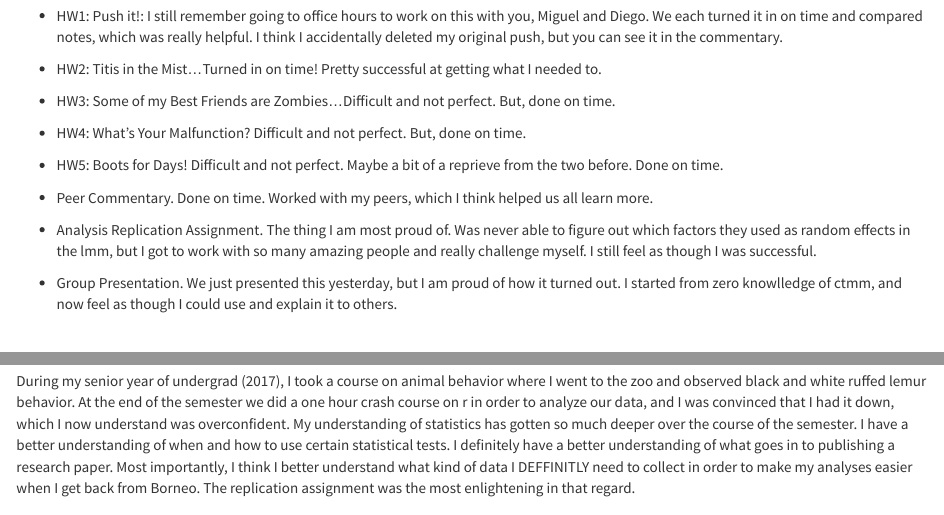
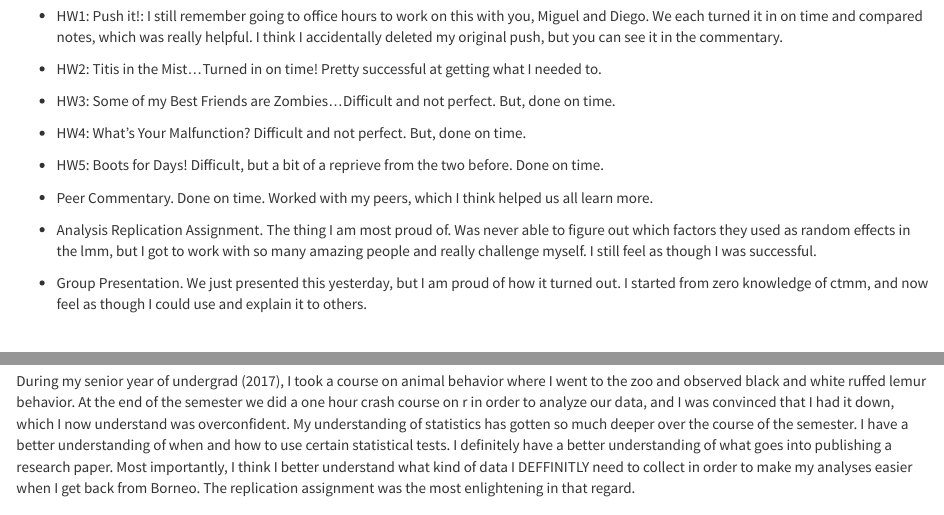
Before and after one commit to ZoeEAlbert/AlbertZ_F21_SelfEvalutaion-, an R Markdown document (AlbertZ_F21_SelfEvalutaion.Rmd): the page in a window 1100 px wide, from 2410 px down, and a second part further down, joined at a grey line. The pictures show the output file AlbertZ_F21_SelfEvalutaion.html that the author committed with the source, opened offline.

Commit message:
Updated commit

```diff
--- a/AlbertZ_F21_SelfEvalutaion.Rmd
+++ b/AlbertZ_F21_SelfEvalutaion.Rmd
@@ -109,13 +109,13 @@ In short, I accomplished all of the tasks I was asked to accomplish on time.
 
   + HW4: What's Your Malfunction?  Difficult and not perfect.  But, done on time.
 
-  + HW5: Boots for Days!  Difficult and not perfect.  Maybe a bit of a reprieve from the two before. Done on time.
+  + HW5: Boots for Days!  Difficult, but a bit of a reprieve from the two before. Done on time.
 
   + Peer Commentary.  Done on time.  Worked with my peers, which I think helped us all learn more.
 
   + Analysis Replication Assignment.  The thing I am most proud of.  Was never able to figure out which factors they used as random effects in the lmm, but I got to work with so many amazing people and really challenge myself.  I still feel as though I was successful.
 
-  + Group Presentation.  We just presented this yesterday, but I am proud of how it turned out.  I started from zero knowlledge of ctmm, and now feel as though I could use and explain it to others.
+  + Group Presentation.  We just presented this yesterday, but I am proud of how it turned out.  I started from zero knowledge of ctmm, and now feel as though I could use and explain it to others.
 
 <br><br><br><br><br><br>
 
@@ -137,7 +137,7 @@ I would say that there is no easy answer to whether or not my work/understanding
 
 ***
 
-During my senior year of undergrad (2017), I took a course on animal behavior where I went to the zoo and observed black and white ruffed lemur behavior.  At the end of the semester we did a one hour crash course on r in order to analyze our data, and I was convinced that I had it down, which I now understand was overconfident.  My understanding of statistics has gotten so much deeper over the course of the semester.  I have a better understanding of when and how to use certain statistical tests.  I definitely have a better understanding of what goes in to publishing a research paper.  Most importantly, I think I better understand what kind of data I DEFFINITLY need to collect in order to make my analyses easier when I get back from Borneo.  The replication assignment was the most enlightening in that regard.   <br><br><br><br><br><br><br><br>
+During my senior year of undergrad (2017), I took a course on animal behavior where I went to the zoo and observed black and white ruffed lemur behavior.  At the end of the semester we did a one hour crash course on r in order to analyze our data, and I was convinced that I had it down, which I now understand was overconfident.  My understanding of statistics has gotten so much deeper over the course of the semester.  I have a better understanding of when and how to use certain statistical tests.  I definitely have a better understanding of what goes into publishing a research paper.  Most importantly, I think I better understand what kind of data I DEFFINITLY need to collect in order to make my analyses easier when I get back from Borneo.  The replication assignment was the most enlightening in that regard.   <br><br><br><br><br><br><br><br>
 
 ***
 
```
Also changed, not shown: AlbertZ_F21_SelfEvalutaion.html.
